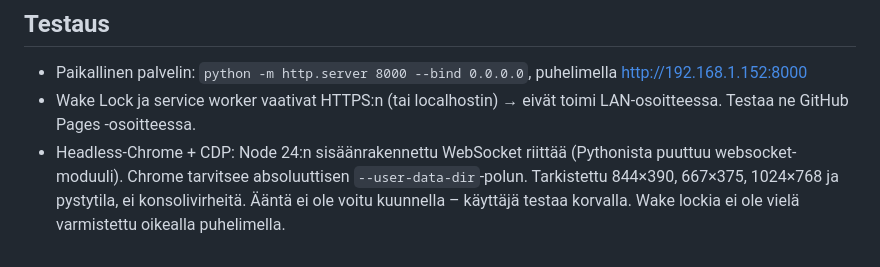
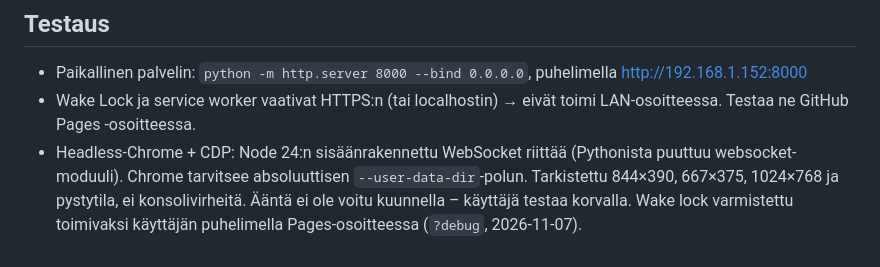
Before and after one commit to TheBigIdea/nopeustesti, a Markdown page: progress.md, the part around the change. GitHub-like rendering.

Commit message:
Note that wake lock works on a real phone
Co-Authored-By: Claude Opus 5.5 <noreply@anthropic.com>

```diff
--- a/progress.md
+++ b/progress.md
@@ -46,4 +46,4 @@ Muutospyyntö `NOPEUSTESTI_MUUTOKSET.md` (jälkeen jääminen, toistojen painotu
 ## Testaus
 - Paikallinen palvelin: `python -m http.server 8000 --bind 0.0.0.0`, puhelimella http://192.168.1.152:8000
 - Wake Lock ja service worker vaativat HTTPS:n (tai localhostin) → eivät toimi LAN-osoitteessa. Testaa ne GitHub Pages -osoitteessa.
-- Headless-Chrome + CDP: Node 24:n sisäänrakennettu WebSocket riittää (Pythonista puuttuu websocket-moduuli). Chrome tarvitsee absoluuttisen `--user-data-dir`-polun. Tarkistettu 844×390, 667×375, 1024×768 ja pystytila, ei konsolivirheitä. Ääntä ei ole voitu kuunnella – käyttäjä testaa korvalla. Wake lockia ei ole vielä varmistettu oikealla puhelimella.
+- Headless-Chrome + CDP: Node 24:n sisäänrakennettu WebSocket riittää (Pythonista puuttuu websocket-moduuli). Chrome tarvitsee absoluuttisen `--user-data-dir`-polun. Tarkistettu 844×390, 667×375, 1024×768 ja pystytila, ei konsolivirheitä. Ääntä ei ole voitu kuunnella – käyttäjä testaa korvalla. Wake lock varmistettu toimivaksi käyttäjän puhelimella Pages-osoitteessa (`?debug`, 2026-11-07).
```
